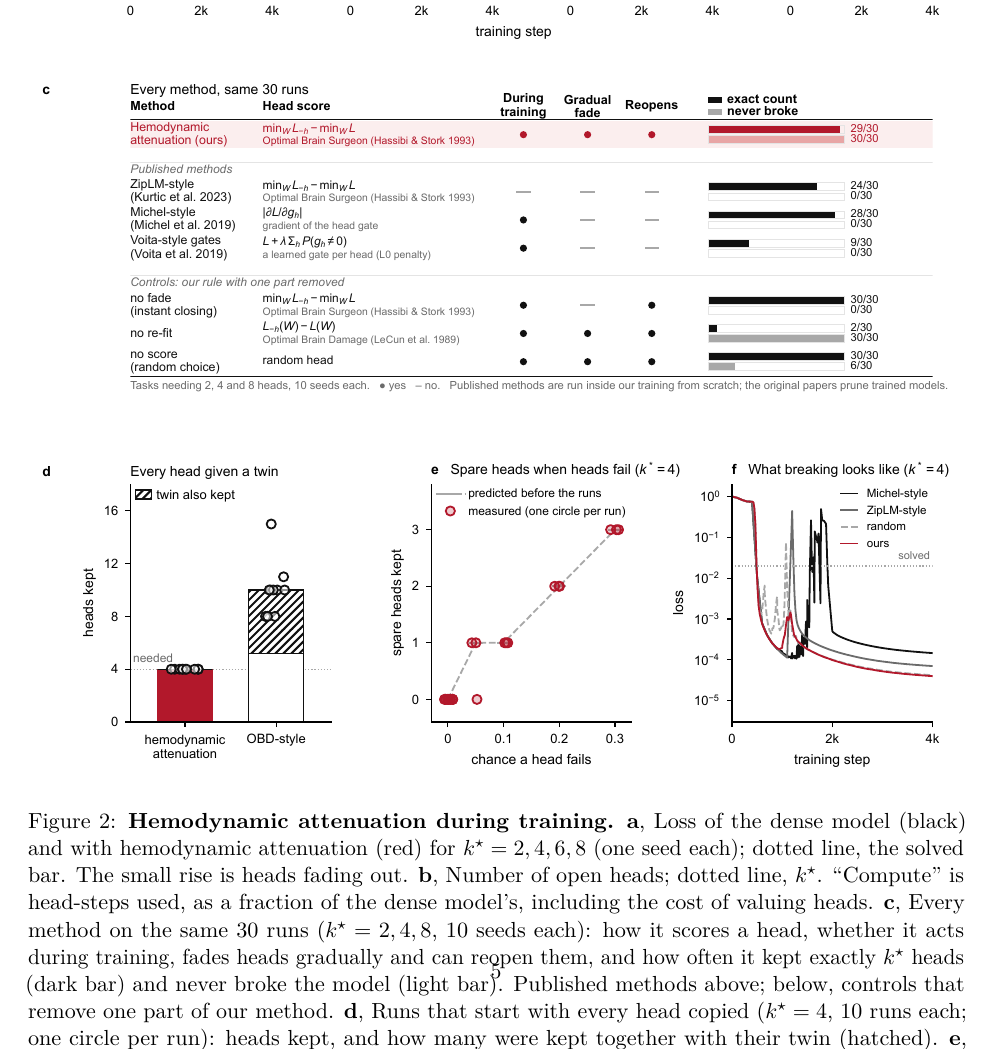
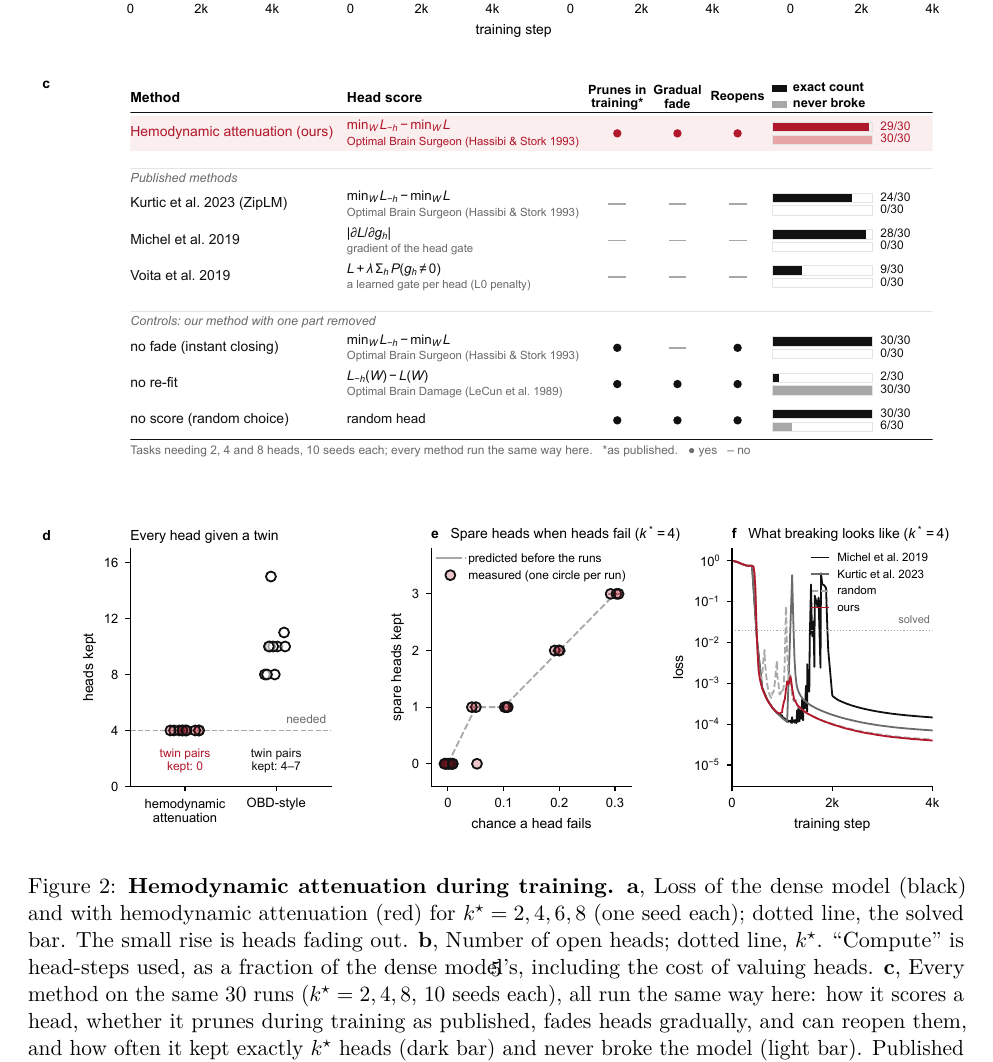
Before and after one commit to masonkadem/HMHA, a LaTeX paper (paper/short_paper.tex): part of page 5 of 8, cut so that both start at the same text. Compiled offline with pdfLaTeX.

Commit message:
Main figure: roomier table with paper names and a 'prunes in training (as published)' column; panel d as one circle per run with twin-pair counts; panel e black outlines; caption updated

```diff
--- a/paper/short_paper.tex
+++ b/paper/short_paper.tex
@@ -208,12 +208,12 @@ that bar, it never goes back above it. ``Exact count'' means the number of open
 (one seed each); dotted line, the solved bar. The small rise is heads fading out.
 \textbf{b}, Number of open heads; dotted line, $k^\star$. ``Compute'' is head-steps used, as a
 fraction of the dense model's, including the cost of valuing heads.
-\textbf{c}, Every method on the same 30 runs ($k^\star = 2, 4, 8$, 10 seeds each): how it scores a head,
-whether it acts during training, fades heads gradually and can reopen them, and how often it kept exactly
-$k^\star$ heads (dark bar) and never broke the model (light bar). Published methods above; below, controls
-that remove one part of our method.
+\textbf{c}, Every method on the same 30 runs ($k^\star = 2, 4, 8$, 10 seeds each), all run the same way here:
+how it scores a head, whether it prunes during training as published, fades heads gradually, and can reopen them,
+and how often it kept exactly $k^\star$ heads (dark bar) and never broke the model (light bar). Published methods
+above; below, controls that remove one part of our method.
 \textbf{d}, Runs that start with every head copied ($k^\star = 4$, 10 runs each; one circle per run): heads
-kept, and how many were kept together with their twin (hatched).
+kept, and how many twin pairs kept both copies.
 \textbf{e}, Spare heads kept when each head fails with chance $p$ at every step ($k^\star = 4$): one circle
 per run (10 runs at $p = 0$, 3 at each other $p$), against the number predicted before the runs (dashed).
 \textbf{f}, One run of each method ($k^\star = 4$, seed 0): only hemodynamic attenuation stays below the
```
Also changed, not shown: figures/fig_main.pdf, figures/fig_main.png, paper/short_paper.pdf, 1 other file.
